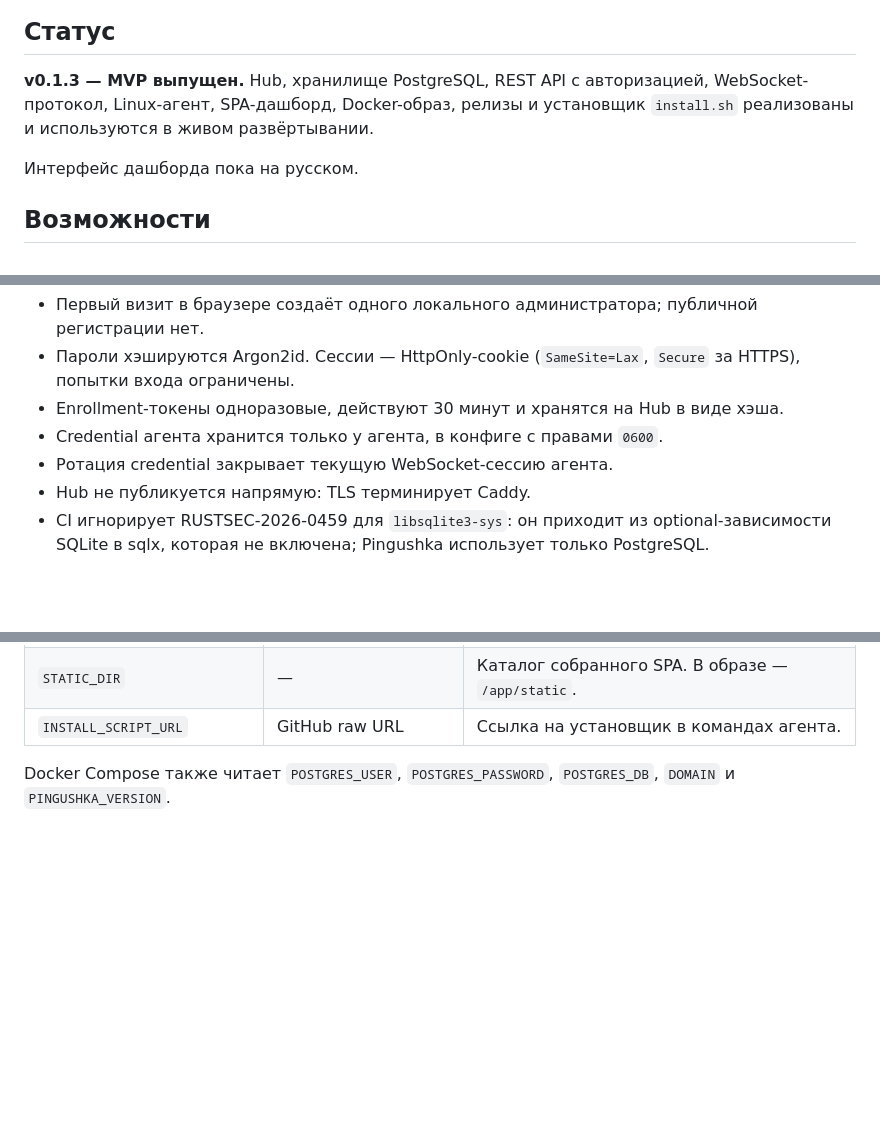
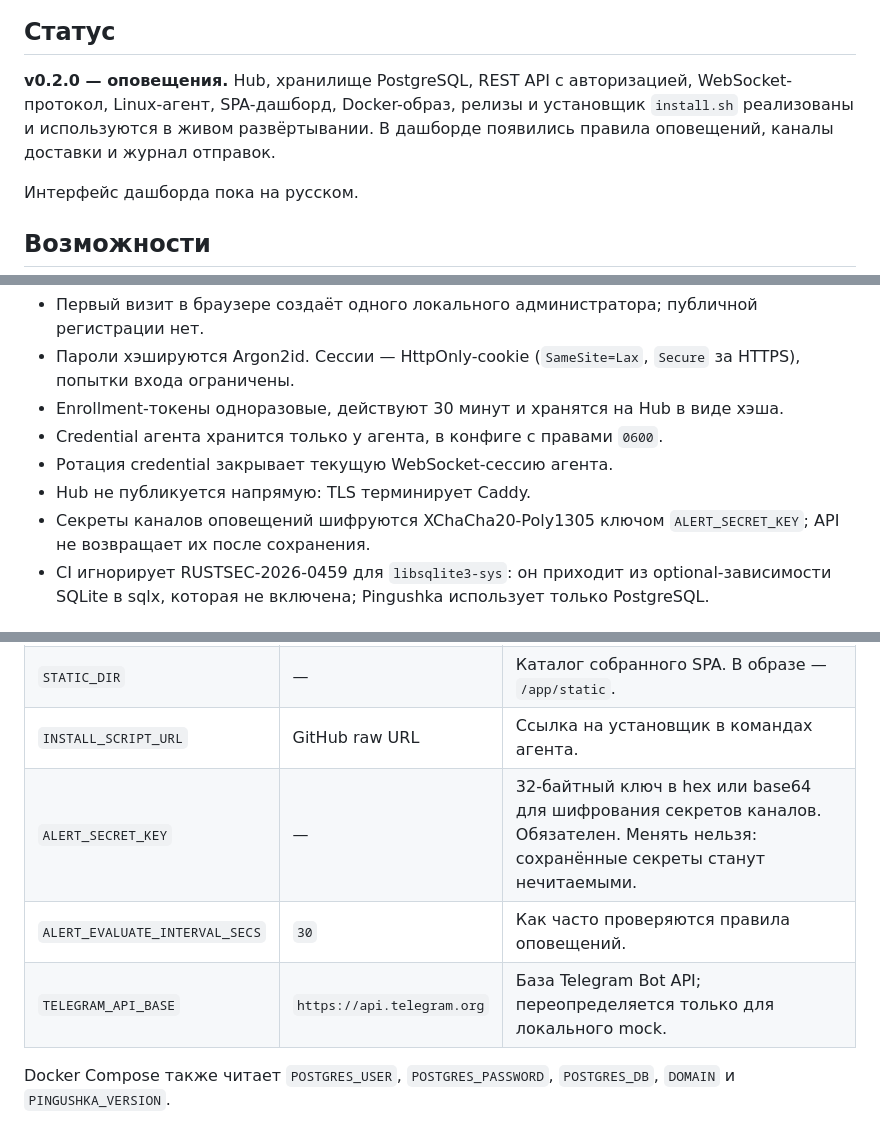
Before and after one commit to vasilchenkome/pingushka, a Markdown page: README.ru.md, 3 parts joined by grey strips. Rendered like a GitHub page; blank space fills up the shorter version.

```diff
--- a/README.ru.md
+++ b/README.ru.md
@@ -14,7 +14,7 @@ Pingushka выполняет проверки HTTP(S), TCP-портов и ICMP
 
 ## Статус
 
-**v0.1.3 — MVP выпущен.** Hub, хранилище PostgreSQL, REST API с авторизацией, WebSocket-протокол, Linux-агент, SPA-дашборд, Docker-образ, релизы и установщик `install.sh` реализованы и используются в живом развёртывании.
+**v0.2.0 — оповещения.** Hub, хранилище PostgreSQL, REST API с авторизацией, WebSocket-протокол, Linux-агент, SPA-дашборд, Docker-образ, релизы и установщик `install.sh` реализованы и используются в живом развёртывании. В дашборде появились правила оповещений, каналы доставки и журнал отправок.
 
 Интерфейс дашборда пока на русском.
 
@@ -141,6 +158,7 @@ Caddy получает сертификат Let's Encrypt, перенаправ
 - Credential агента хранится только у агента, в конфиге с правами `0600`.
 - Ротация credential закрывает текущую WebSocket-сессию агента.
 - Hub не публикуется напрямую: TLS терминирует Caddy.
+- Секреты каналов оповещений шифруются XChaCha20-Poly1305 ключом `ALERT_SECRET_KEY`; API не возвращает их после сохранения.
 - CI игнорирует RUSTSEC-2026-0459 для `libsqlite3-sys`: он приходит из optional-зависимости SQLite в sqlx, которая не включена; Pingushka использует только PostgreSQL.
 
 ## Конфигурация
@@ -160,6 +178,9 @@ Hub читает переменные окружения:
 | `PRUNE_INTERVAL_MINUTES` | `60` | Интервал фоновой очистки. |
 | `STATIC_DIR` | — | Каталог собранного SPA. В образе — `/app/static`. |
 | `INSTALL_SCRIPT_URL` | GitHub raw URL | Ссылка на установщик в командах агента. |
+| `ALERT_SECRET_KEY` | — | 32-байтный ключ в hex или base64 для шифрования секретов каналов. Обязателен. Менять нельзя: сохранённые секреты станут нечитаемыми. |
+| `ALERT_EVALUATE_INTERVAL_SECS` | `30` | Как часто проверяются правила оповещений. |
+| `TELEGRAM_API_BASE` | `https://api.telegram.org` | База Telegram Bot API; переопределяется только для локального mock. |
 
 Docker Compose также читает `POSTGRES_USER`, `POSTGRES_PASSWORD`, `POSTGRES_DB`, `DOMAIN` и `PINGUSHKA_VERSION`.
 
```
Also changed, not shown: other parts of README.ru.md (+27 -10 lines), README.md (+33 -12 lines), assets/screenshots/alerts-1440.png (added), assets/screenshots/alerts-mobile-390.png (added), 8 other files.
